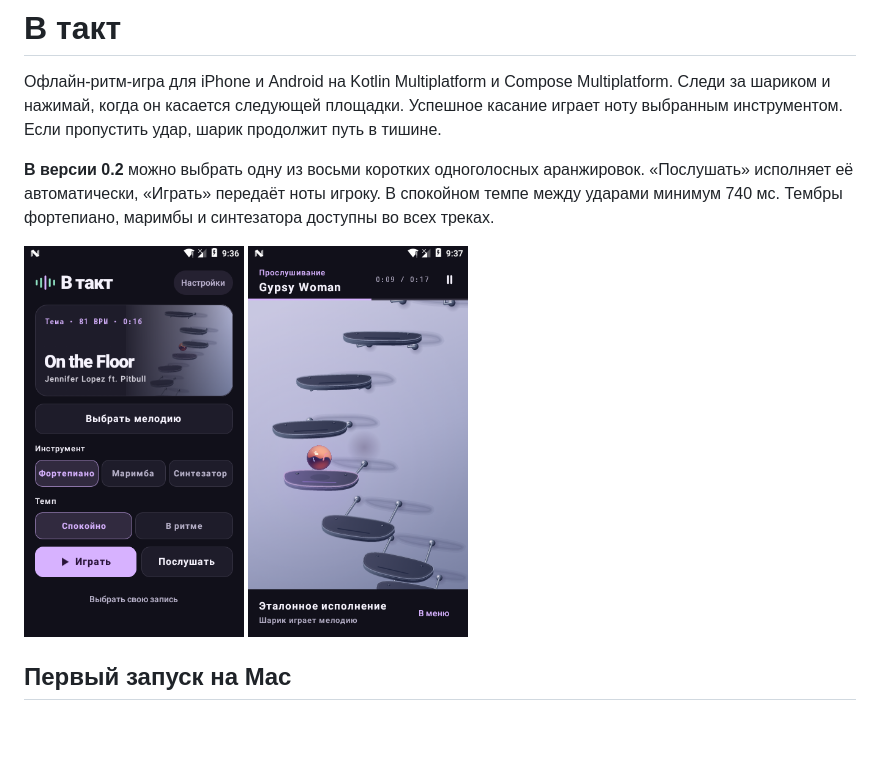
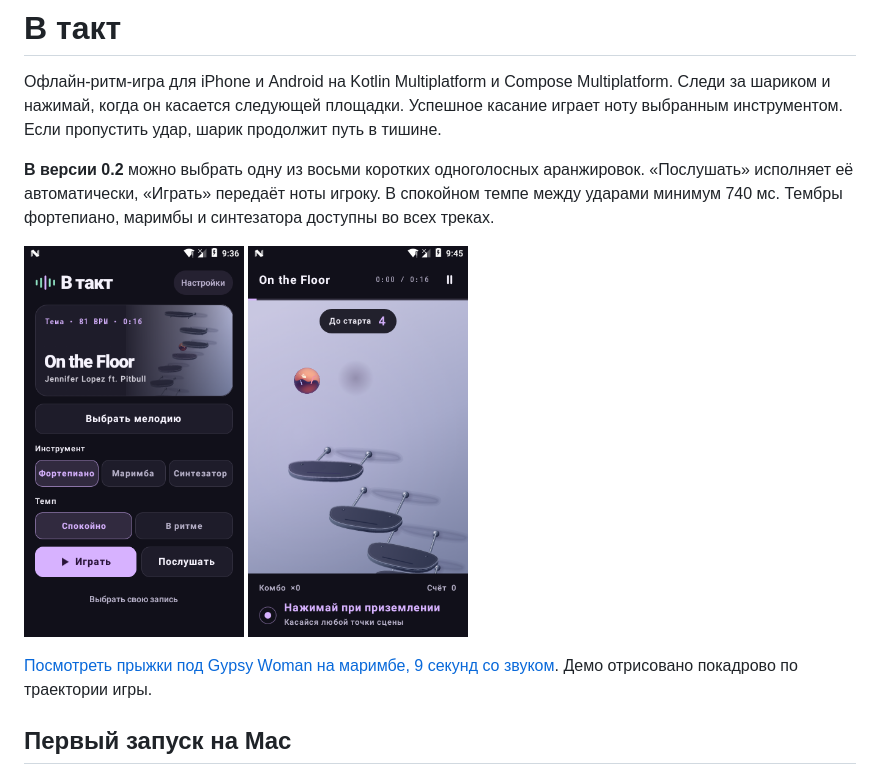
Before and after one commit to NolReaction/pinch-music, a Markdown page: README.md, the part around the change. Drawn GitHub-style; pictures changed too: docs/screenshots/game.png; blank space fills up the shorter version.

Commit message:
Document the verified mobile builds and add the Gypsy Woman gameplay preview [skip ci]

```diff
--- a/README.md
+++ b/README.md
@@ -8,6 +8,8 @@
   <img src="docs/screenshots/menu.png" width="220" alt="Главное меню на Android">
   <img src="docs/screenshots/game.png" width="220" alt="Игровой экран во время раунда">
 </p>
+
+[Посмотреть прыжки под Gypsy Woman на маримбе, 9 секунд со звуком](docs/preview/gypsy-woman.mp4). Демо отрисовано покадрово по траектории игры.
 
 ## Первый запуск на Mac
 
```
Also changed, not shown: docs/ACCEPTANCE.md (+4 -2 lines), 1 other file.
